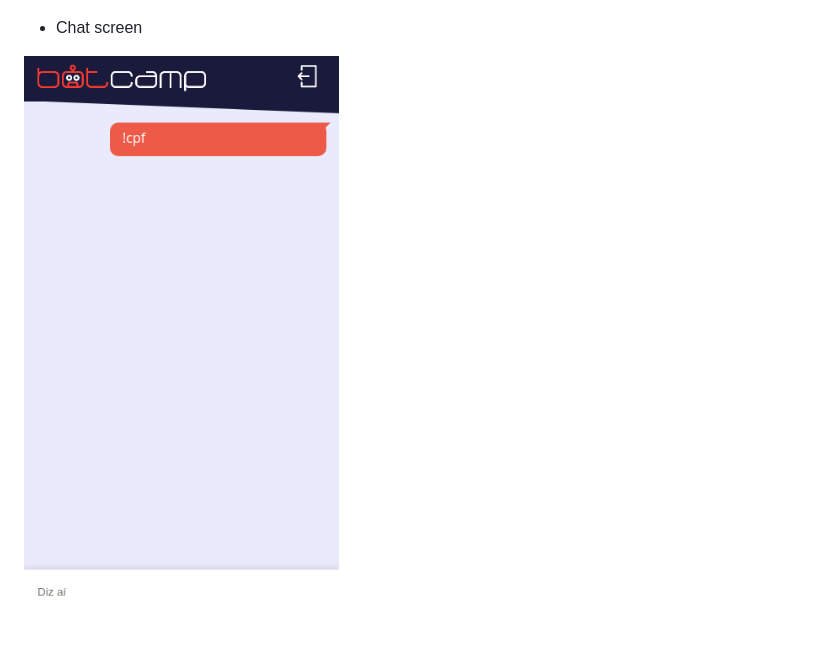
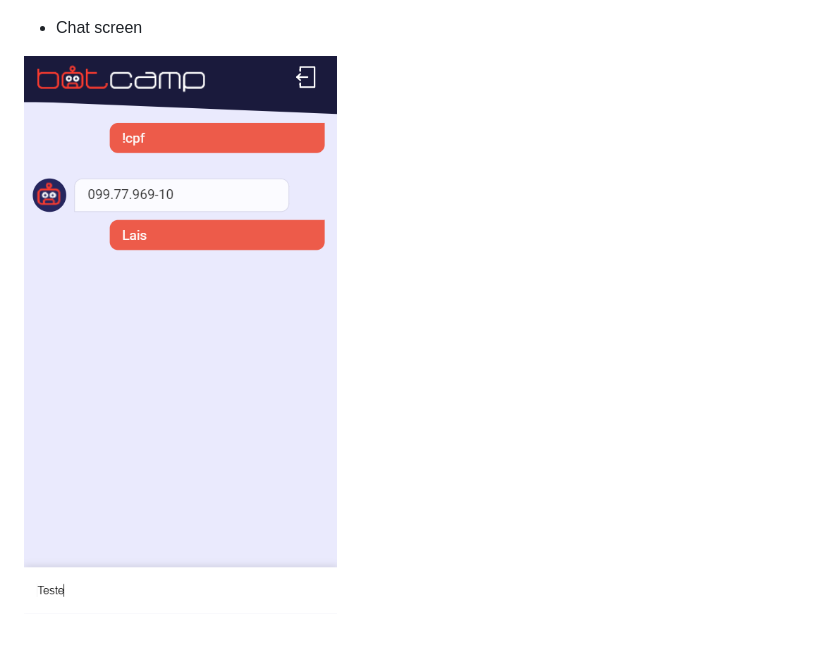
Before and after one commit to laisfrigerio/bot-camp, a Markdown page: README.md, the part around the change. GitHub-like rendering; pictures changed too: screenshots/chat-screen.png.

```diff
--- a/README.md
+++ b/README.md
@@ -24,4 +24,4 @@ You will also see any lint errors in the console.
 
 - Chat screen
 
-![Chat screen](https://github.com/laisfrigerio/bot-camp/blob/aula-05/screenshots/chat-screen.png "Tela do chat")
+![Chat screen](https://github.com/laisfrigerio/bot-camp/blob/aula-06/screenshots/chat-screen.png "Tela do chat")
```
